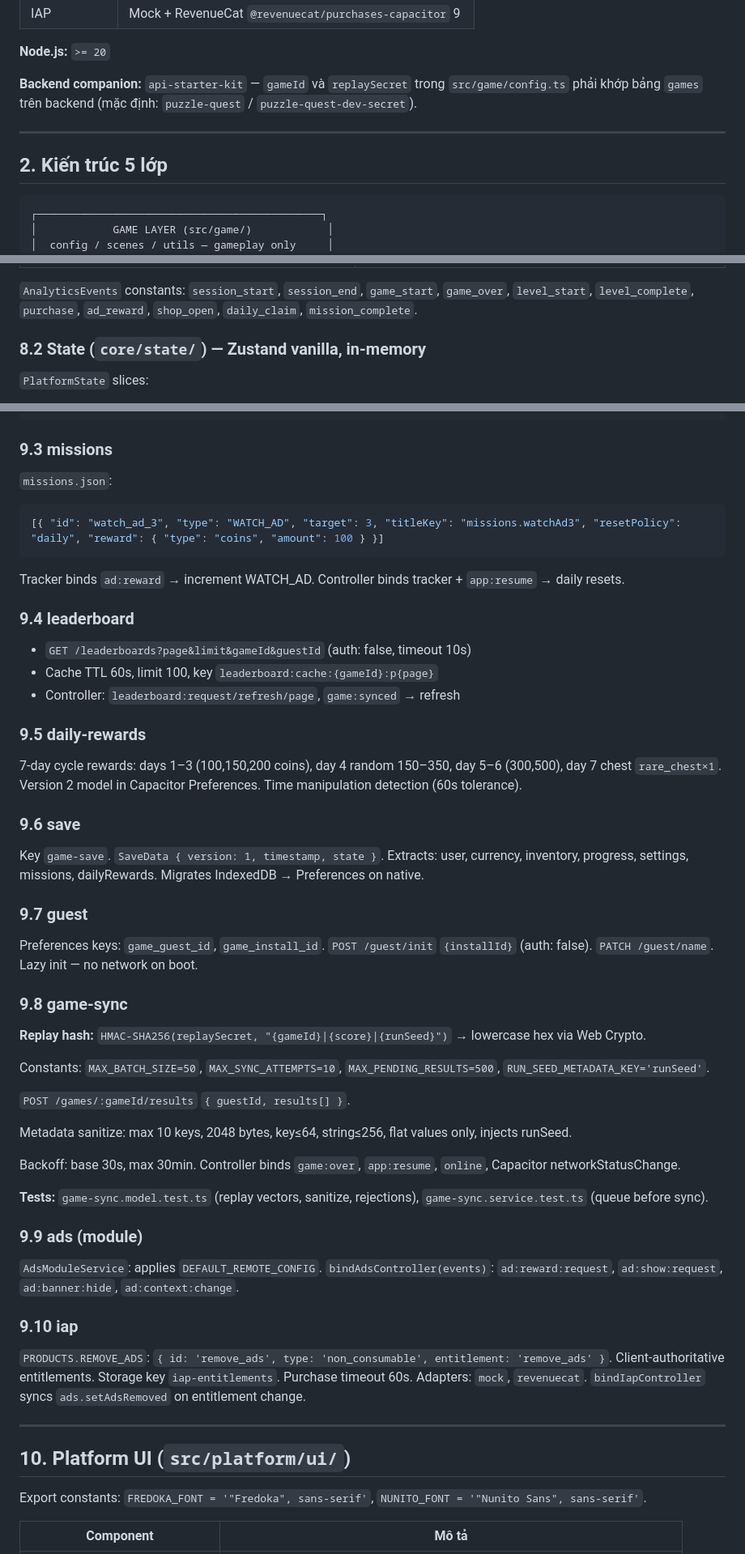
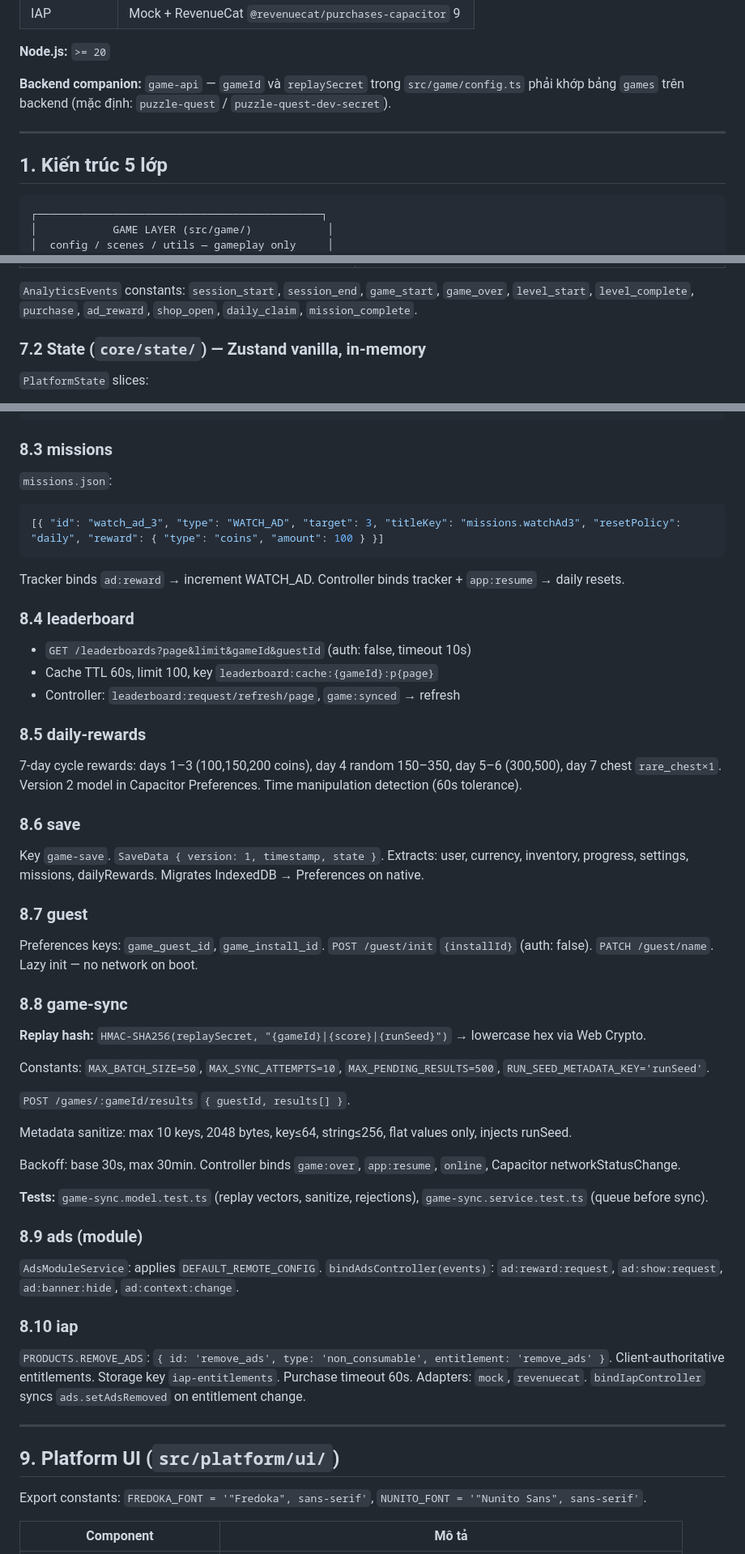
Before and after one commit to kevinvuong-mim/game-starter-kit, a Markdown page: BUILD_SPEC.md, 3 parts joined by grey strips. Shown at 81% size. Rendered like a GitHub page.

````diff
--- a/BUILD_SPEC.md
+++ b/BUILD_SPEC.md
@@ -23,11 +19,11 @@
 
 **Node.js:** `>= 20`
 
-**Backend companion:** `api-starter-kit` — `gameId` và `replaySecret` trong `src/game/config.ts` phải khớp bảng `games` trên backend (mặc định: `puzzle-quest` / `puzzle-quest-dev-secret`).
+**Backend companion:** `game-api` — `gameId` và `replaySecret` trong `src/game/config.ts` phải khớp bảng `games` trên backend (mặc định: `puzzle-quest` / `puzzle-quest-dev-secret`).
 
 ---
 
-## 2. Kiến trúc 5 lớp
+## 1. Kiến trúc 5 lớp
 
 ```
 ┌─────────────────────────────────────────────┐
@@ -656,7 +630,7 @@ Singleton `eventBus`. Typed `PlatformEventMap`. Methods: `emit`, `on` (returns u
 
 `AnalyticsEvents` constants: `session_start`, `session_end`, `game_start`, `game_over`, `level_start`, `level_complete`, `purchase`, `ad_reward`, `shop_open`, `daily_claim`, `mission_complete`.
 
-### 8.2 State (`core/state/`) — Zustand vanilla, in-memory
+### 7.2 State (`core/state/`) — Zustand vanilla, in-memory
 
 `PlatformState` slices:
 - `user`: `{ id, createdAt, avatarUrl?, displayName, lastLoginAt }`
@@ -753,7 +727,7 @@ refreshServicesFromConfig() // analytics/ads/iap enabled flags + api base URL
 }
 ```
 
-### 9.3 missions
+### 8.3 missions
 
 `missions.json`:
 ```json
@@ -762,25 +736,25 @@ refreshServicesFromConfig() // analytics/ads/iap enabled flags + api base URL
 
 Tracker binds `ad:reward` → increment WATCH_AD. Controller binds tracker + `app:resume` → daily resets.
 
-### 9.4 leaderboard
+### 8.4 leaderboard
 
 - `GET /leaderboards?page&limit&gameId&guestId` (auth: false, timeout 10s)
 - Cache TTL 60s, limit 100, key `leaderboard:cache:{gameId}:p{page}`
 - Controller: `leaderboard:request/refresh/page`, `game:synced` → refresh
 
-### 9.5 daily-rewards
+### 8.5 daily-rewards
 
 7-day cycle rewards: days 1–3 (100,150,200 coins), day 4 random 150–350, day 5–6 (300,500), day 7 chest `rare_chest×1`. Version 2 model in Capacitor Preferences. Time manipulation detection (60s tolerance).
 
-### 9.6 save
+### 8.6 save
 
 Key `game-save`. `SaveData { version: 1, timestamp, state }`. Extracts: user, currency, inventory, progress, settings, missions, dailyRewards. Migrates IndexedDB → Preferences on native.
 
-### 9.7 guest
+### 8.7 guest
 
 Preferences keys: `game_guest_id`, `game_install_id`. `POST /guest/init` `{installId}` (auth: false). `PATCH /guest/name`. Lazy init — no network on boot.
 
-### 9.8 game-sync
+### 8.8 game-sync
 
 **Replay hash:** `HMAC-SHA256(replaySecret, "{gameId}|{score}|{runSeed}")` → lowercase hex via Web Crypto.
 
@@ -794,17 +768,17 @@ Backoff: base 30s, max 30min. Controller binds `game:over`, `app:resume`, `onlin
 
 **Tests:** `game-sync.model.test.ts` (replay vectors, sanitize, rejections), `game-sync.service.test.ts` (queue before sync).
 
-### 9.9 ads (module)
+### 8.9 ads (module)
 
 `AdsModuleService`: applies `DEFAULT_REMOTE_CONFIG`. `bindAdsController(events)`: `ad:reward:request`, `ad:show:request`, `ad:banner:hide`, `ad:context:change`.
 
-### 9.10 iap
+### 8.10 iap
 
 `PRODUCTS.REMOVE_ADS`: `{ id: 'remove_ads', type: 'non_consumable', entitlement: 'remove_ads' }`. Client-authoritative entitlements. Storage key `iap-entitlements`. Purchase timeout 60s. Adapters: `mock`, `revenuecat`. `bindIapController` syncs `ads.setAdsRemoved` on entitlement change.
 
 ---
 
-## 10. Platform UI (`src/platform/ui/`)
+## 9. Platform UI (`src/platform/ui/`)
 
 Export constants: `FREDOKA_FONT = '"Fredoka", sans-serif'`, `NUNITO_FONT = '"Nunito Sans", sans-serif'`.
 
````
Also changed, not shown: other parts of BUILD_SPEC.md (+48 -74 lines).
